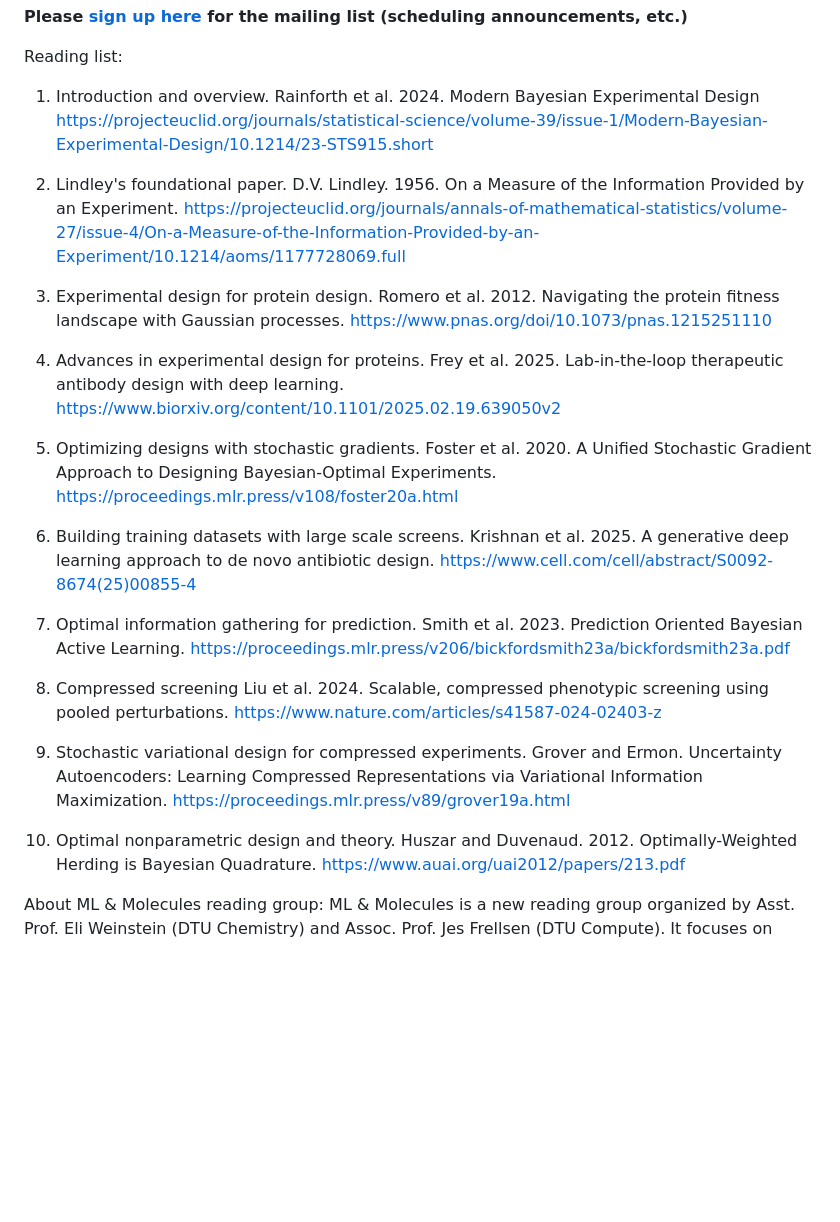
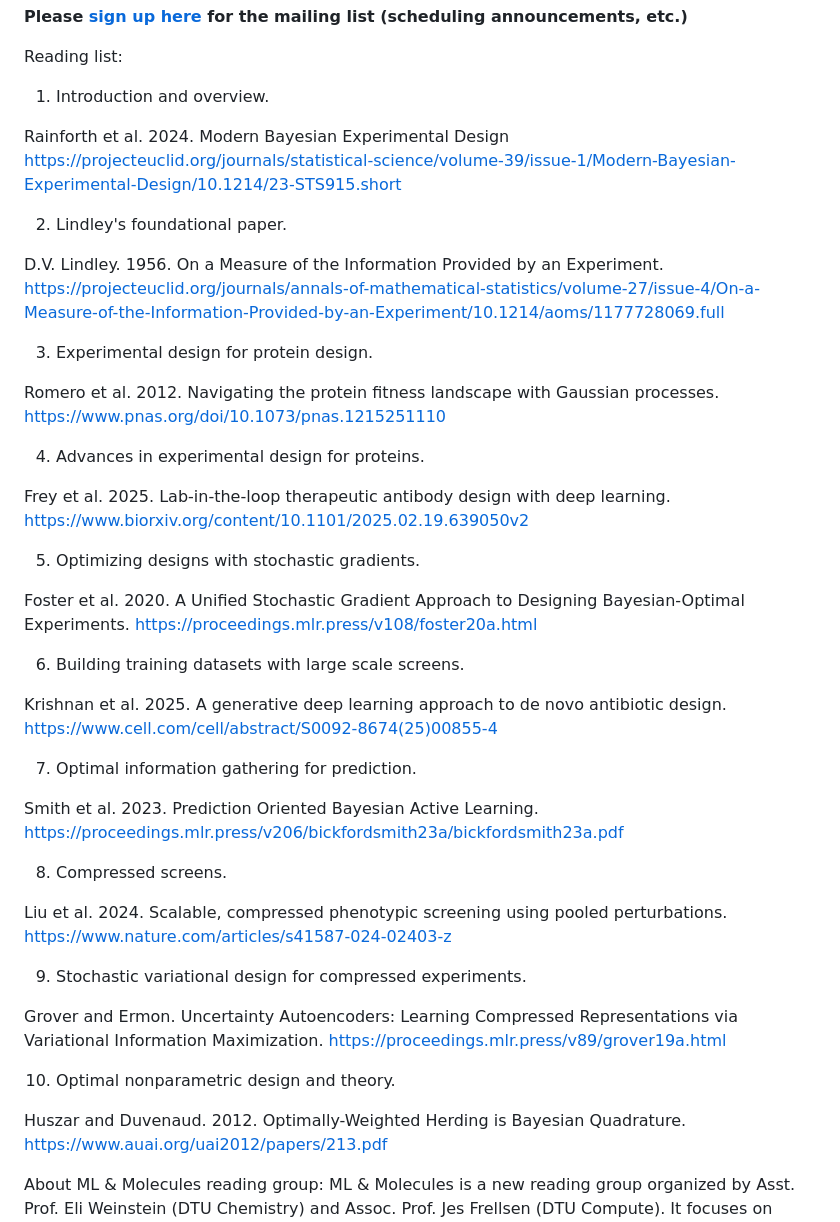
Before and after one commit to EWeinstein/EWeinstein.github.io, a Markdown page: mlmol.md, the part around the change. GitHub-like rendering; blank space fills up the shorter version.

```diff
--- a/mlmol.md
+++ b/mlmol.md
@@ -18,41 +18,51 @@ This semester, we will study the fundamental theory of experimental design. We'l
 Reading list:
 
 1. Introduction and overview.
+
 Rainforth et al. 2024. Modern Bayesian Experimental Design
 https://projecteuclid.org/journals/statistical-science/volume-39/issue-1/Modern-Bayesian-Experimental-Design/10.1214/23-STS915.short
 
 2. Lindley's foundational paper.
+
 D.V. Lindley. 1956. On a Measure of the Information Provided by an Experiment. https://projecteuclid.org/journals/annals-of-mathematical-statistics/volume-27/issue-4/On-a-Measure-of-the-Information-Provided-by-an-Experiment/10.1214/aoms/1177728069.full
 
 3. Experimental design for protein design.
+
 Romero et al. 2012. Navigating the protein fitness landscape with Gaussian processes.
 https://www.pnas.org/doi/10.1073/pnas.1215251110
 
 4. Advances in experimental design for proteins.
+
 Frey et al. 2025. Lab-in-the-loop therapeutic antibody design with deep learning.
 https://www.biorxiv.org/content/10.1101/2025.02.19.639050v2
 
 5. Optimizing designs with stochastic gradients.
+
 Foster et al. 2020. A Unified Stochastic Gradient Approach to Designing Bayesian-Optimal Experiments.
 https://proceedings.mlr.press/v108/foster20a.html
 
 6. Building training datasets with large scale screens.
+
 Krishnan et al. 2025. A generative deep learning approach to de novo antibiotic design.
 https://www.cell.com/cell/abstract/S0092-8674(25)00855-4
 
 7. Optimal information gathering for prediction.
+
 Smith et al. 2023. Prediction Oriented Bayesian Active Learning.
 https://proceedings.mlr.press/v206/bickfordsmith23a/bickfordsmith23a.pdf
 
-8. Compressed screening
+8. Compressed screens.
+
 Liu et al. 2024. Scalable, compressed phenotypic screening using pooled perturbations.
 https://www.nature.com/articles/s41587-024-02403-z
 
 9. Stochastic variational design for compressed experiments.
+
 Grover and Ermon. Uncertainty Autoencoders: Learning Compressed Representations via Variational Information Maximization.
 https://proceedings.mlr.press/v89/grover19a.html
 
 10. Optimal nonparametric design and theory.
+
 Huszar and Duvenaud. 2012. Optimally-Weighted Herding is Bayesian Quadrature.
 https://www.auai.org/uai2012/papers/213.pdf
 
```
